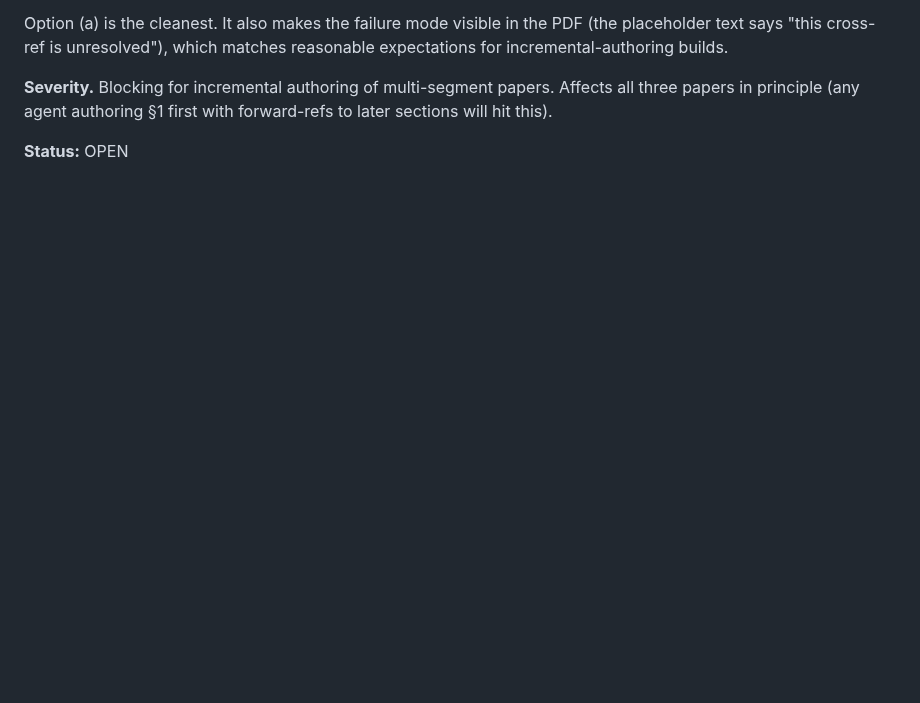
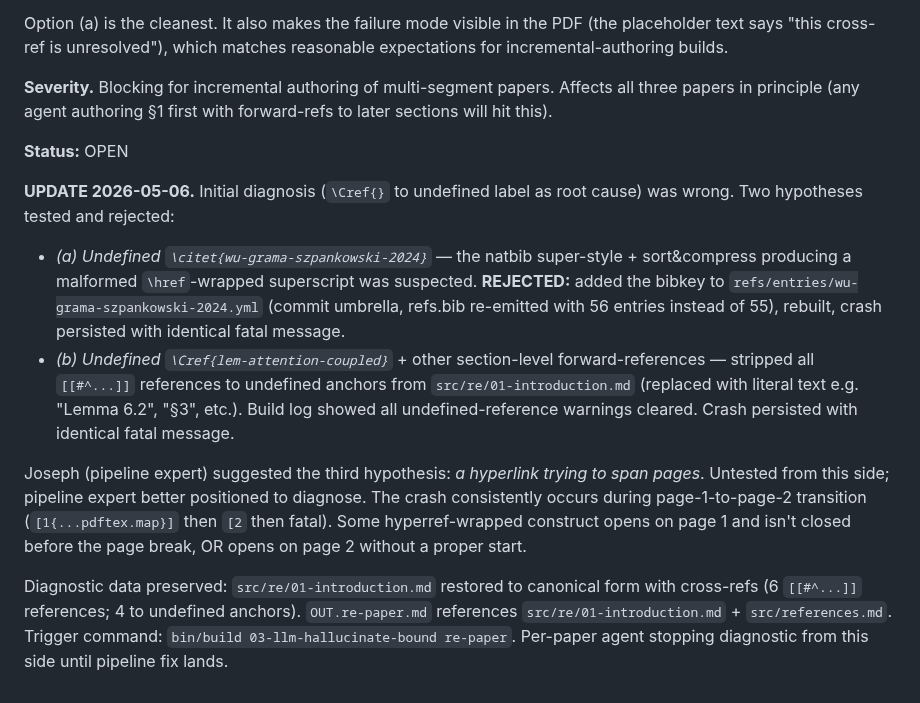
Before and after one commit to v2-io/neurips, a Markdown page: PIPELINE-TODO.md, the part around the change. Rendered like a GitHub page; blank space fills up the shorter version.

Commit message:
PIPELINE-TODO inbox: update — undefined-Cref and undefined-citation hypotheses both rejected by direct test

```diff
--- a/PIPELINE-TODO.md
+++ b/PIPELINE-TODO.md
@@ -550,3 +550,12 @@ Option (a) is the cleanest. It also makes the failure mode visible in the PDF (t
 **Severity.** Blocking for incremental authoring of multi-segment papers. Affects all three papers in principle (any agent authoring §1 first with forward-refs to later sections will hit this).
 
 **Status:** OPEN
+
+**UPDATE 2026-05-06.** Initial diagnosis (`\Cref{}` to undefined label as root cause) was wrong. Two hypotheses tested and rejected:
+
+- *(a) Undefined `\citet{wu-grama-szpankowski-2024}`* — the natbib super-style + sort&compress producing a malformed `\href`-wrapped superscript was suspected. **REJECTED:** added the bibkey to `refs/entries/wu-grama-szpankowski-2024.yml` (commit umbrella, refs.bib re-emitted with 56 entries instead of 55), rebuilt, crash persisted with identical fatal message.
+- *(b) Undefined `\Cref{lem-attention-coupled}`* + other section-level forward-references — stripped all `[[#^...]]` references to undefined anchors from `src/re/01-introduction.md` (replaced with literal text e.g. "Lemma 6.2", "§3", etc.). Build log showed all undefined-reference warnings cleared. Crash persisted with identical fatal message.
+
+Joseph (pipeline expert) suggested the third hypothesis: *a hyperlink trying to span pages*. Untested from this side; pipeline expert better positioned to diagnose. The crash consistently occurs during page-1-to-page-2 transition (`[1{...pdftex.map}]` then `[2` then fatal). Some hyperref-wrapped construct opens on page 1 and isn't closed before the page break, OR opens on page 2 without a proper start.
+
+Diagnostic data preserved: `src/re/01-introduction.md` restored to canonical form with cross-refs (6 `[[#^...]]` references; 4 to undefined anchors). `OUT.re-paper.md` references `src/re/01-introduction.md` + `src/references.md`. Trigger command: `bin/build 03-llm-hallucinate-bound re-paper`. Per-paper agent stopping diagnostic from this side until pipeline fix lands.
```
